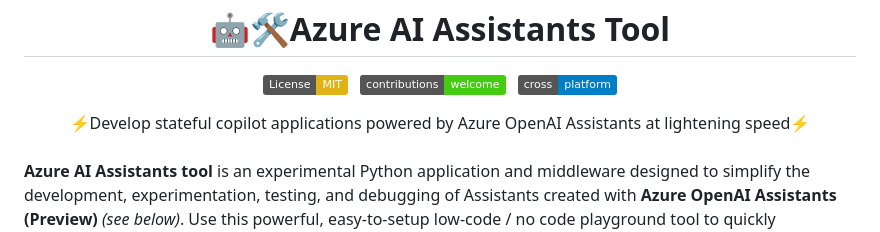
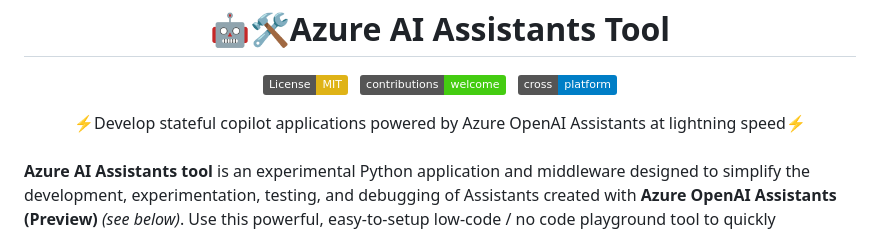
Before and after one commit to Azure-Samples/azureai-assistant-tool, a Markdown page: README.md, the part around the change. Drawn GitHub-style; badges without logos.

Commit message:
Update README.md
Correct typo

```diff
--- a/README.md
+++ b/README.md
@@ -7,7 +7,7 @@
 ![CrossPlatform](https://img.shields.io/badge/cross-platform-blue)
 </div>
 <div align="center">
-⚡Develop stateful copilot applications powered by Azure OpenAI Assistants at lightening speed⚡
+⚡Develop stateful copilot applications powered by Azure OpenAI Assistants at lightning speed⚡
 </div>
 <br>
 
```
